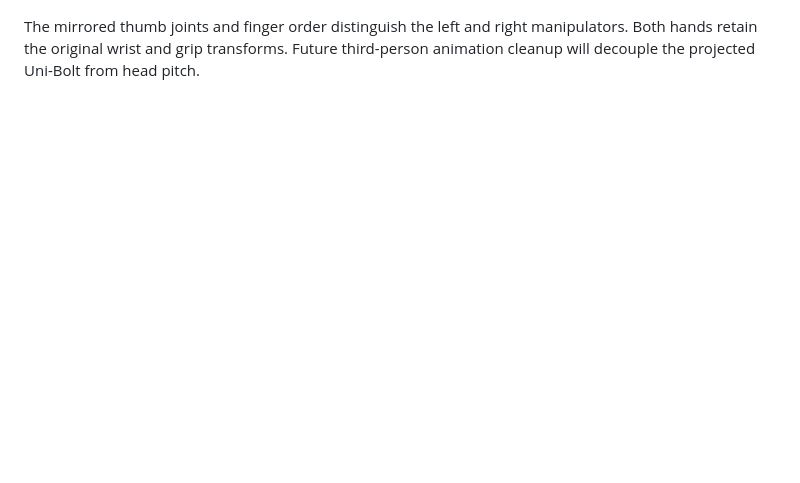
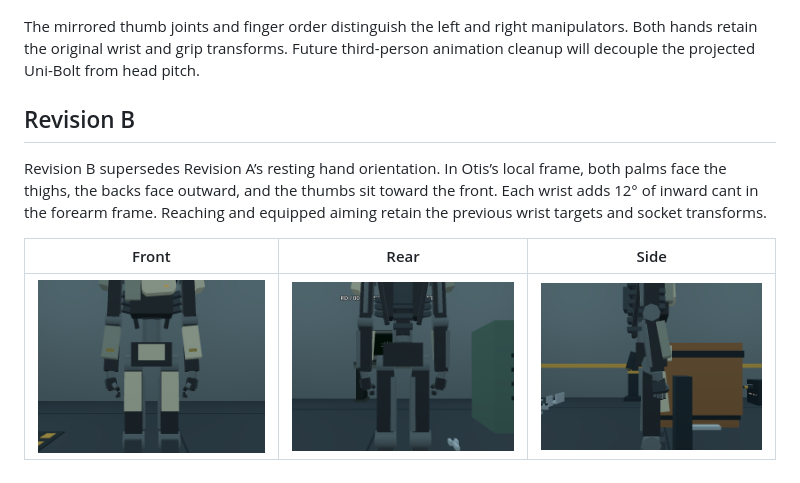
Before and after one commit to TAM-Hiding/requisition-denied, a Markdown page: docs/wayfarer/README.md, the part around the change. GitHub-like rendering; pictures changed too: docs/wayfarer/wayfarer-rest-front.png (added), docs/wayfarer/wayfarer-rest-rear.png (added), docs/wayfarer/wayfarer-rest-side.png (added); blank space fills up the shorter version.

Commit message:
RD-010: orient resting palms toward the thighs

```diff
--- a/docs/wayfarer/README.md
+++ b/docs/wayfarer/README.md
@@ -56,3 +56,11 @@ First person hides the body and uses the established camera-relative item presen
 ![Front detail of the corrected left and right manipulators](wayfarer-hands-revision-a.png)
 
 The mirrored thumb joints and finger order distinguish the left and right manipulators. Both hands retain the original wrist and grip transforms. Future third-person animation cleanup will decouple the projected Uni-Bolt from head pitch.
+
+## Revision B
+
+Revision B supersedes Revision A’s resting hand orientation. In Otis’s local frame, both palms face the thighs, the backs face outward, and the thumbs sit toward the front. Each wrist adds 12° of inward cant in the forearm frame. Reaching and equipped aiming retain the previous wrist targets and socket transforms.
+
+| Front | Rear | Side |
+| --- | --- | --- |
+| ![Front](wayfarer-rest-front.png) | ![Rear](wayfarer-rest-rear.png) | ![Side](wayfarer-rest-side.png) |
```
Also changed, not shown: 3 other files.
